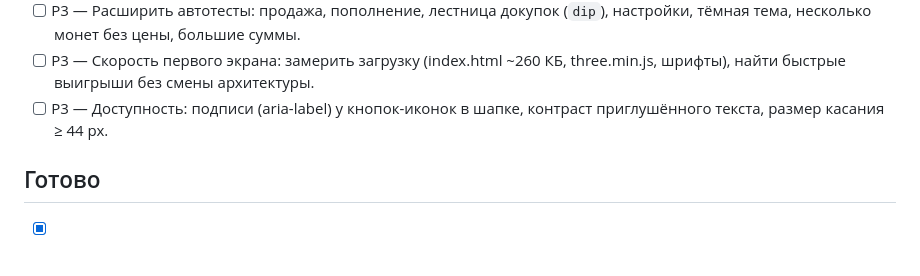
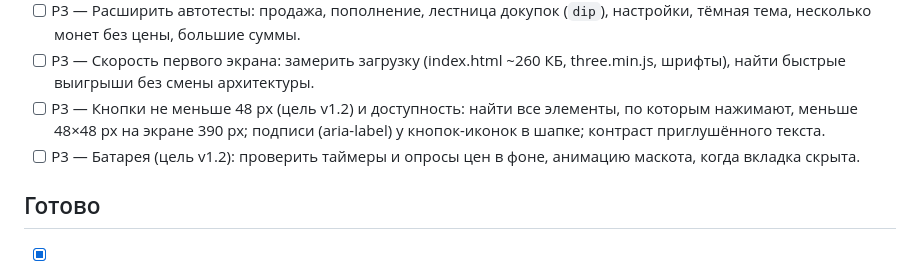
Before and after one commit to Koshei96/moneylife, a Markdown page: agent/BACKLOG.md, the part around the change. Rendered like a GitHub page.

```diff
--- a/agent/BACKLOG.md
+++ b/agent/BACKLOG.md
@@ -29,8 +29,9 @@
   несколько монет без цены, большие суммы.
 - [ ] P3 — Скорость первого экрана: замерить загрузку (index.html ~260 КБ, three.min.js, шрифты), найти
   быстрые выигрыши без смены архитектуры.
-- [ ] P3 — Доступность: подписи (aria-label) у кнопок-иконок в шапке, контраст приглушённого текста,
-  размер касания ≥ 44 px.
+- [ ] P3 — Кнопки не меньше 48 px (цель v1.2) и доступность: найти все элементы, по которым нажимают, меньше
+  48×48 px на экране 390 px; подписи (aria-label) у кнопок-иконок в шапке; контраст приглушённого текста.
+- [ ] P3 — Батарея (цель v1.2): проверить таймеры и опросы цен в фоне, анимацию маскота, когда вкладка скрыта.
 
 ## Готово
 
```
Also changed, not shown: agent/AGENT.md (+39 -2 lines).
